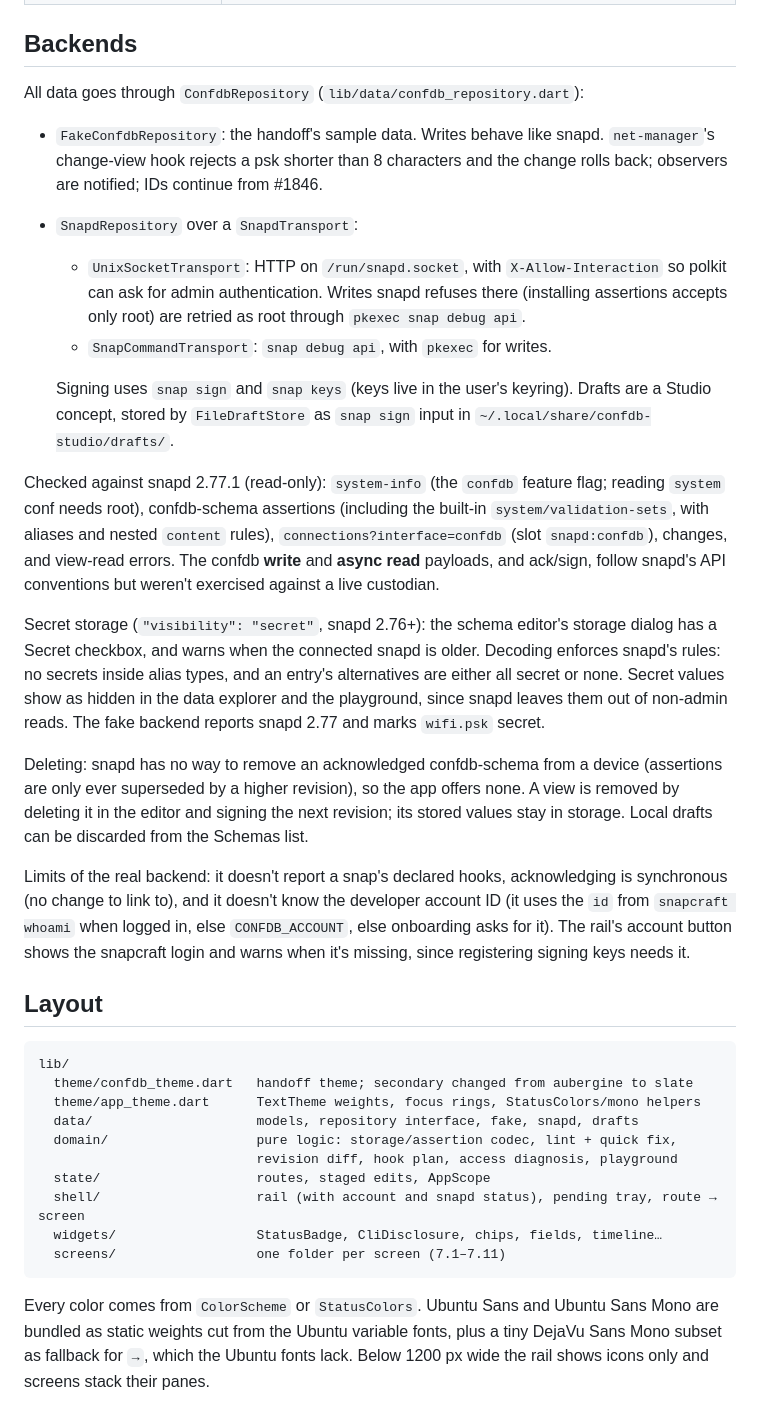
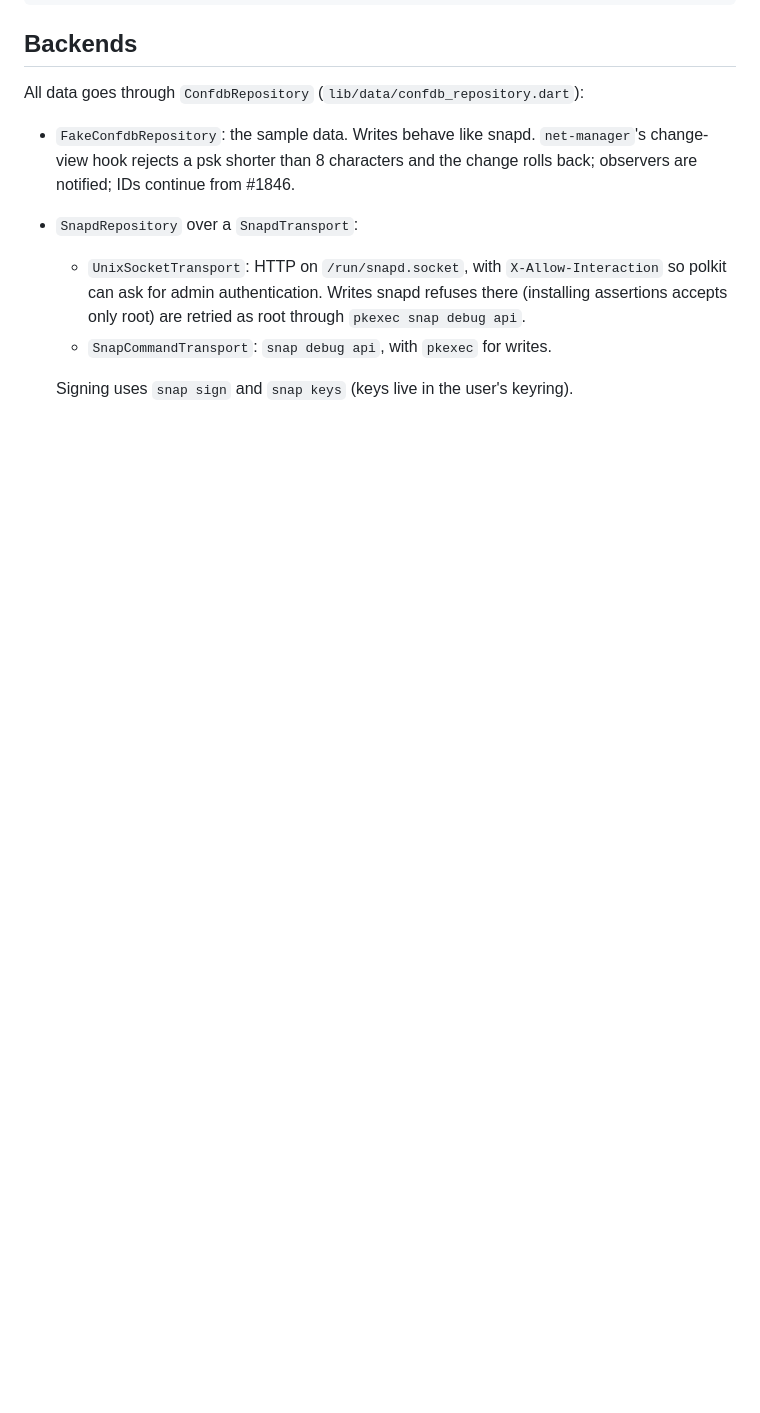
Before and after one commit to mehranrahmanzadeh/confdb-studio, a Markdown page: README.md, the part around one of its changes. Drawn GitHub-style; blank space fills up the shorter version.

````diff
--- a/README.md
+++ b/README.md
@@ -35,7 +48,7 @@ the designs:
 
 All data goes through `ConfdbRepository` (`lib/data/confdb_repository.dart`):
 
-- `FakeConfdbRepository`: the handoff's sample data. Writes behave like snapd.
+- `FakeConfdbRepository`: the sample data. Writes behave like snapd.
   `net-manager`'s change-view hook rejects a psk shorter than 8 characters and
   the change rolls back; observers are notified; IDs continue from #1846.
 - `SnapdRepository` over a `SnapdTransport`:
@@ -46,53 +59,3 @@ All data goes through `ConfdbRepository` (`lib/data/confdb_repository.dart`):
   - `SnapCommandTransport`: `snap debug api`, with `pkexec` for writes.
 
   Signing uses `snap sign` and `snap keys` (keys live in the user's keyring).
-  Drafts are a Studio concept, stored by `FileDraftStore` as `snap sign` input in
-  `~/.local/share/confdb-studio/drafts/`.
-
-Checked against snapd 2.77.1 (read-only): `system-info` (the `confdb` feature
-flag; reading `system` conf needs root), confdb-schema assertions (including the
-built-in `system/validation-sets`, with aliases and nested `content` rules),
-`connections?interface=confdb` (slot `snapd:confdb`), changes, and view-read
-errors. The confdb **write** and **async read** payloads, and ack/sign, follow
-snapd's API conventions but weren't exercised against a live custodian.
-
-Secret storage (`"visibility": "secret"`, snapd 2.76+): the schema editor's
-storage dialog has a Secret checkbox, and warns when the connected snapd is
-older. Decoding enforces snapd's rules: no secrets inside alias types, and an
-entry's alternatives are either all secret or none. Secret values show as hidden
-in the data explorer and the playground, since snapd leaves them out of
-non-admin reads. The fake backend reports snapd 2.77 and marks `wifi.psk` secret.
-
-Deleting: snapd has no way to remove an acknowledged confdb-schema from a
-device (assertions are only ever superseded by a higher revision), so the app
-offers none. A view is removed by deleting it in the editor and signing the next
-revision; its stored values stay in storage. Local drafts can be discarded from
-the Schemas list.
-
-Limits of the real backend: it doesn't report a snap's declared hooks, acknowledging is
-synchronous (no change to link to), and it doesn't know the developer account ID
-(it uses the `id` from `snapcraft whoami` when logged in, else
-`CONFDB_ACCOUNT`, else onboarding asks for it). The rail's account button shows
-the snapcraft login and warns when it's missing, since registering signing keys
-needs it.
-
-## Layout
-
-```
-lib/
-  theme/confdb_theme.dart   handoff theme; secondary changed from aubergine to slate
-  theme/app_theme.dart      TextTheme weights, focus rings, StatusColors/mono helpers
-  data/                     models, repository interface, fake, snapd, drafts
-  domain/                   pure logic: storage/assertion codec, lint + quick fix,
-                            revision diff, hook plan, access diagnosis, playground
-  state/                    routes, staged edits, AppScope
-  shell/                    rail (with account and snapd status), pending tray, route → screen
-  widgets/                  StatusBadge, CliDisclosure, chips, fields, timeline…
-  screens/                  one folder per screen (7.1–7.11)
-```
-
-Every color comes from `ColorScheme` or `StatusColors`. Ubuntu Sans and Ubuntu
-Sans Mono are bundled as static weights cut from the Ubuntu variable fonts, plus
-a tiny DejaVu Sans Mono subset as fallback for `→`, which the Ubuntu fonts lack.
-Below 1200 px wide the rail shows icons only and screens stack their panes.
-
````
Also changed, not shown: other parts of README.md (+32 -40 lines), docs/screenshots/access.png (added), docs/screenshots/data.png (added), docs/screenshots/overview.png (added), docs/screenshots/schema_editor.png (added), docs/screenshots/schemas.png (added).
